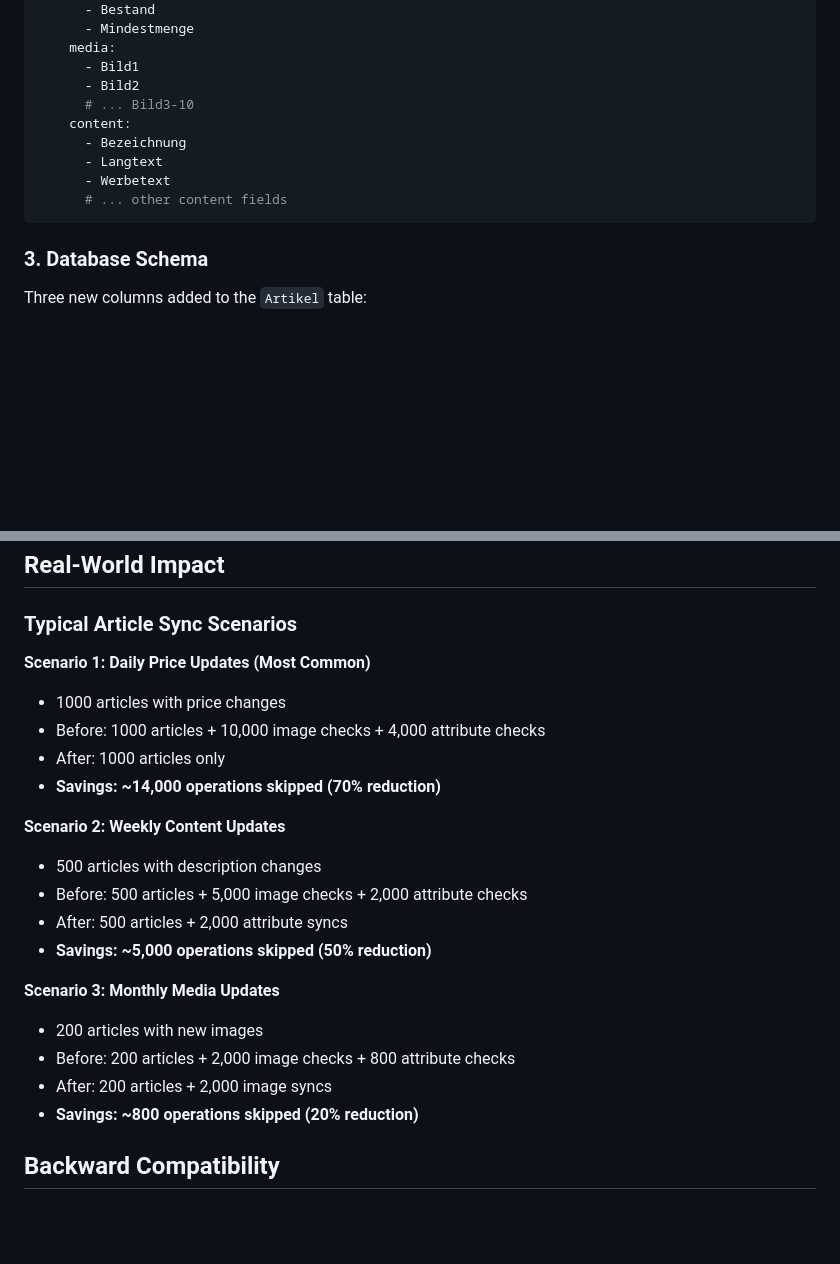
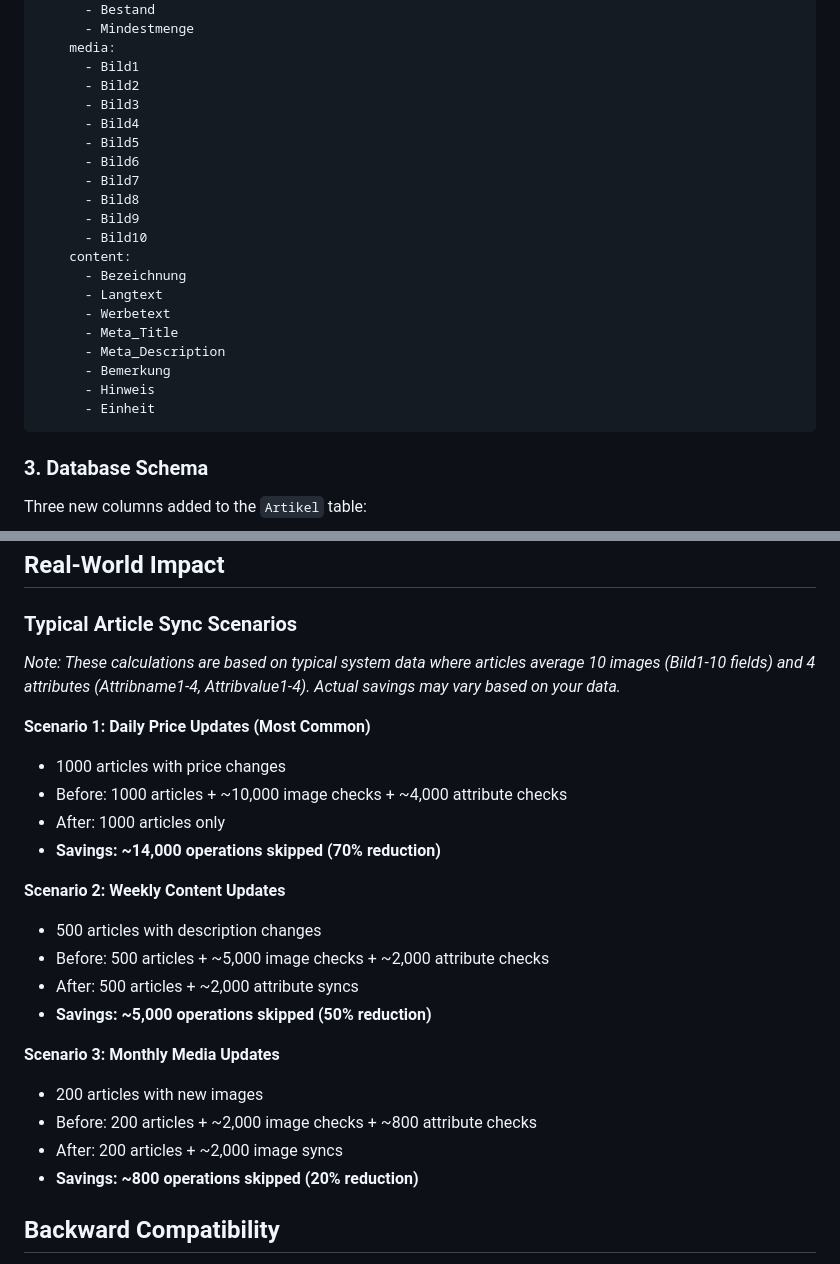
Before and after one commit to swedrowski79-dot/AFS-MappingXT, a Markdown page: docs/PARTIAL_HASHES_SUMMARY.md, 2 parts joined by grey strips. GitHub-like rendering; blank space fills up the shorter version.

Commit message:
Address code review feedback on documentation
- Show complete field lists in YAML examples (no truncation)
- Add clarifying note about performance calculations being based on typical data
- Make assumptions explicit for real-world impact scenarios

Co-authored-by: swedrowski79-dot <239664220+swedrowski79-dot@users.noreply.github.com>

````diff
--- a/docs/PARTIAL_HASHES_SUMMARY.md
+++ b/docs/PARTIAL_HASHES_SUMMARY.md
@@ -39,12 +39,23 @@ change_detection:
     media:
       - Bild1
       - Bild2
-      # ... Bild3-10
+      - Bild3
+      - Bild4
+      - Bild5
+      - Bild6
+      - Bild7
+      - Bild8
+      - Bild9
+      - Bild10
     content:
       - Bezeichnung
       - Langtext
       - Werbetext
-      # ... other content fields
+      - Meta_Title
+      - Meta_Description
+      - Bemerkung
+      - Hinweis
+      - Einheit
 ```
 
 ### 3. Database Schema
@@ -183,22 +194,24 @@ All 16 tests pass (8 full hash + 8 partial hash tests).
 
 ### Typical Article Sync Scenarios
 
+_Note: These calculations are based on typical system data where articles average 10 images (Bild1-10 fields) and 4 attributes (Attribname1-4, Attribvalue1-4). Actual savings may vary based on your data._
+
 **Scenario 1: Daily Price Updates (Most Common)**
 - 1000 articles with price changes
-- Before: 1000 articles + 10,000 image checks + 4,000 attribute checks
+- Before: 1000 articles + ~10,000 image checks + ~4,000 attribute checks
 - After: 1000 articles only
 - **Savings: ~14,000 operations skipped (70% reduction)**
 
 **Scenario 2: Weekly Content Updates**
 - 500 articles with description changes
-- Before: 500 articles + 5,000 image checks + 2,000 attribute checks
-- After: 500 articles + 2,000 attribute syncs
+- Before: 500 articles + ~5,000 image checks + ~2,000 attribute checks
+- After: 500 articles + ~2,000 attribute syncs
 - **Savings: ~5,000 operations skipped (50% reduction)**
 
 **Scenario 3: Monthly Media Updates**
 - 200 articles with new images
-- Before: 200 articles + 2,000 image checks + 800 attribute checks
-- After: 200 articles + 2,000 image syncs
+- Before: 200 articles + ~2,000 image checks + ~800 attribute checks
+- After: 200 articles + ~2,000 image syncs
 - **Savings: ~800 operations skipped (20% reduction)**
 
 ## Backward Compatibility
````
